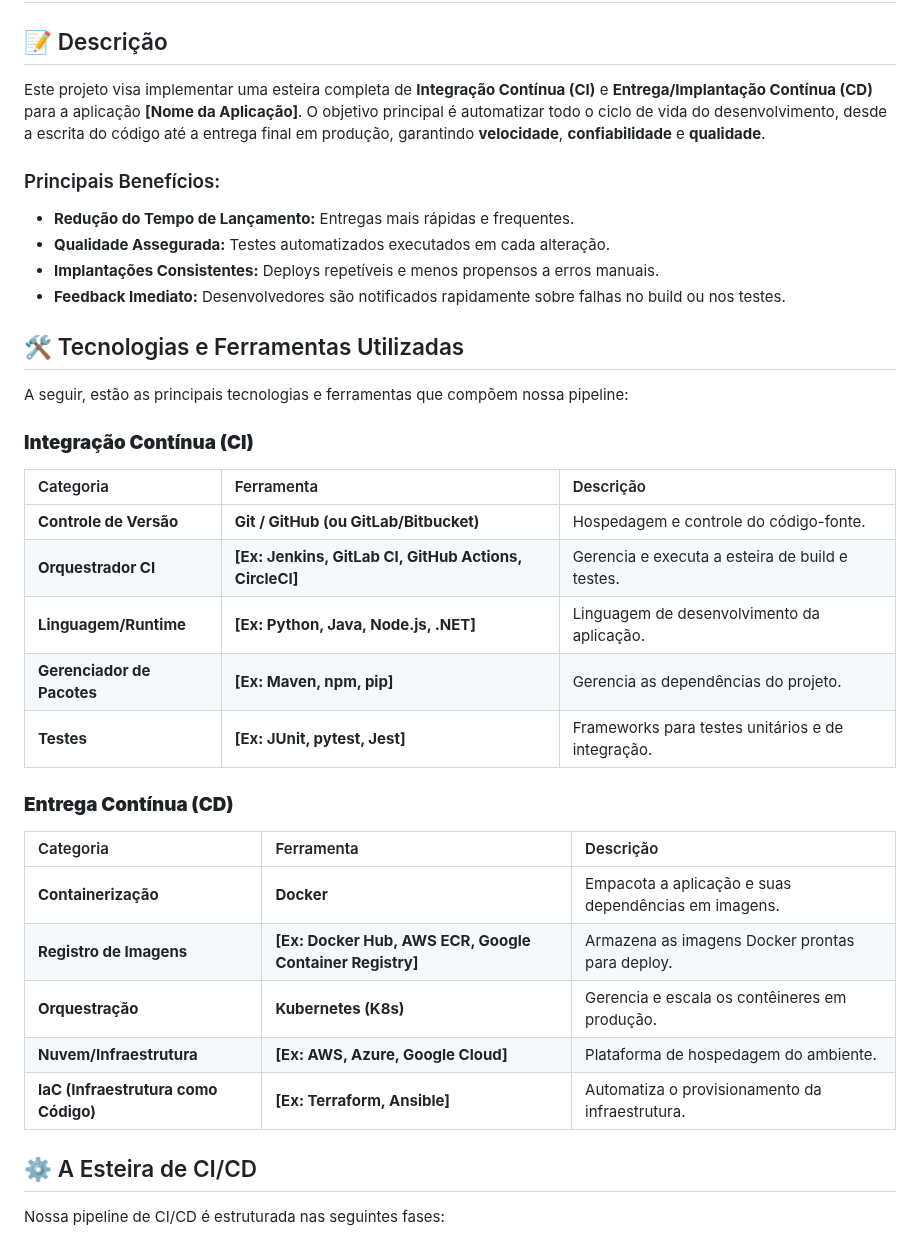
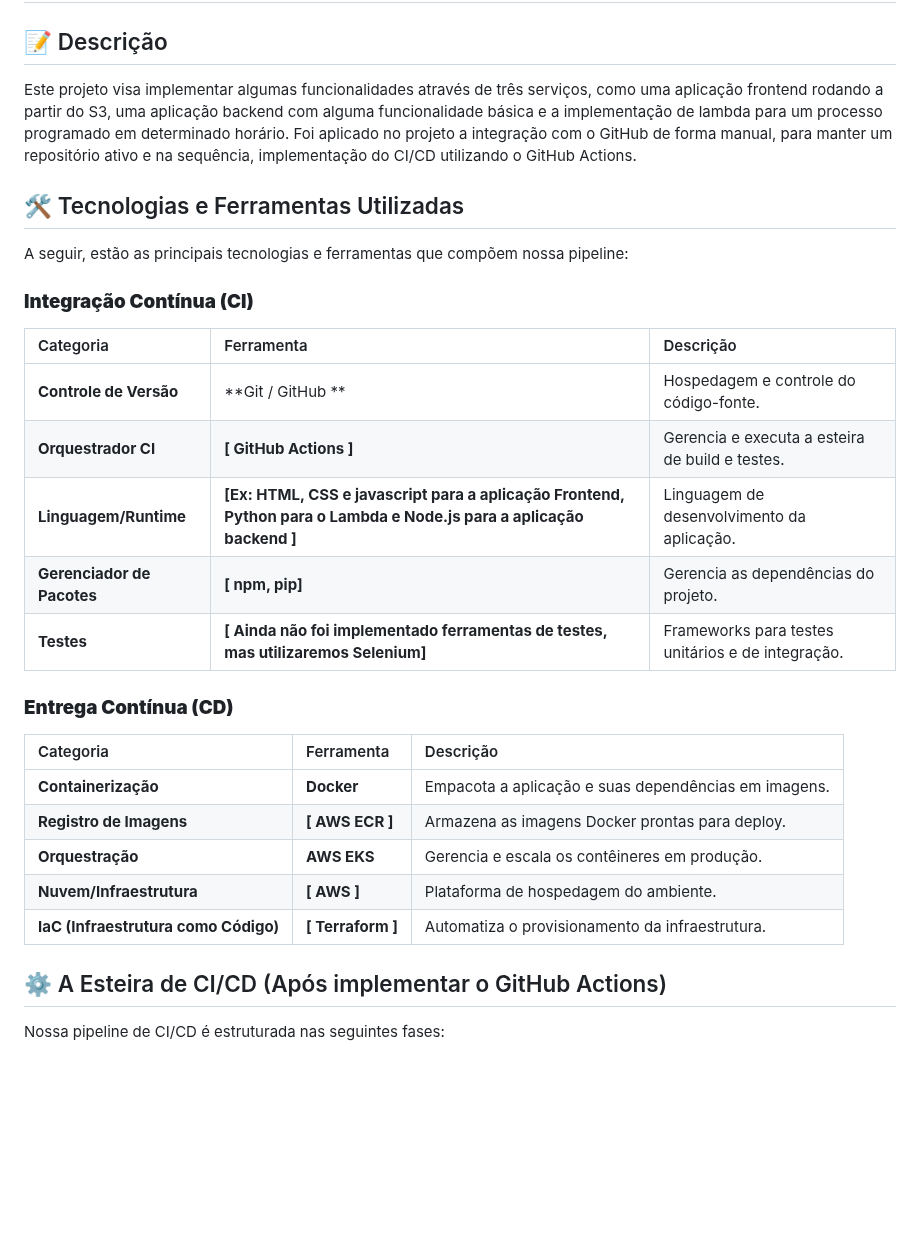
Before and after one commit to netobarrosopro/desafio-servicos, a Markdown page: README.md, the part around one of its changes. GitHub-like rendering; blank space fills up the shorter version.

```diff
--- a/README.md
+++ b/README.md
@@ -6,14 +6,7 @@
 
 ## 📝 Descrição
 
-Este projeto visa implementar uma esteira completa de **Integração Contínua (CI)** e **Entrega/Implantação Contínua (CD)** para a aplicação **[Nome da Aplicação]**. O objetivo principal é automatizar todo o ciclo de vida do desenvolvimento, desde a escrita do código até a entrega final em produção, garantindo **velocidade**, **confiabilidade** e **qualidade**.
-
-### Principais Benefícios:
-
-  * **Redução do Tempo de Lançamento:** Entregas mais rápidas e frequentes.
-  * **Qualidade Assegurada:** Testes automatizados executados em cada alteração.
-  * **Implantações Consistentes:** Deploys repetíveis e menos propensos a erros manuais.
-  * **Feedback Imediato:** Desenvolvedores são notificados rapidamente sobre falhas no build ou nos testes.
+Este projeto visa implementar algumas funcionalidades através de três serviços, como uma aplicação frontend rodando a partir do S3, uma aplicação backend com alguma funcionalidade básica e a implementação de lambda para um processo programado em determinado horário. Foi aplicado no projeto a integração com o GitHub de forma manual, para manter um repositório ativo e na sequência, implementação do CI/CD utilizando o GitHub Actions.
 
 ## 🛠️ Tecnologias e Ferramentas Utilizadas
 
@@ -23,23 +16,23 @@ A seguir, estão as principais tecnologias e ferramentas que compõem nossa pipe
 
 | Categoria | Ferramenta | Descrição |
 | :--- | :--- | :--- |
-| **Controle de Versão** | **Git / GitHub (ou GitLab/Bitbucket)** | Hospedagem e controle do código-fonte. |
-| **Orquestrador CI** | **[Ex: Jenkins, GitLab CI, GitHub Actions, CircleCI]** | Gerencia e executa a esteira de build e testes. |
-| **Linguagem/Runtime** | **[Ex: Python, Java, Node.js, .NET]** | Linguagem de desenvolvimento da aplicação. |
-| **Gerenciador de Pacotes** | **[Ex: Maven, npm, pip]** | Gerencia as dependências do projeto. |
-| **Testes** | **[Ex: JUnit, pytest, Jest]** | Frameworks para testes unitários e de integração. |
+| **Controle de Versão** | **Git / GitHub ** | Hospedagem e controle do código-fonte. |
+| **Orquestrador CI** | **[ GitHub Actions ]** | Gerencia e executa a esteira de build e testes. |
+| **Linguagem/Runtime** | **[Ex: HTML, CSS e javascript para a aplicação Frontend, Python para o Lambda e Node.js para a aplicação backend ]** | Linguagem de desenvolvimento da aplicação. |
+| **Gerenciador de Pacotes** | **[ npm, pip]** | Gerencia as dependências do projeto. |
+| **Testes** | **[ Ainda não foi implementado ferramentas de testes, mas utilizaremos Selenium]** | Frameworks para testes unitários e de integração. |
 
 ### **Entrega Contínua (CD)**
 
 | Categoria | Ferramenta | Descrição |
 | :--- | :--- | :--- |
 | **Containerização** | **Docker** | Empacota a aplicação e suas dependências em imagens. |
-| **Registro de Imagens** | **[Ex: Docker Hub, AWS ECR, Google Container Registry]** | Armazena as imagens Docker prontas para deploy. |
-| **Orquestração** | **Kubernetes (K8s)** | Gerencia e escala os contêineres em produção. |
-| **Nuvem/Infraestrutura** | **[Ex: AWS, Azure, Google Cloud]** | Plataforma de hospedagem do ambiente. |
-| **IaC (Infraestrutura como Código)** | **[Ex: Terraform, Ansible]** | Automatiza o provisionamento da infraestrutura. |
+| **Registro de Imagens** | **[ AWS ECR ]** | Armazena as imagens Docker prontas para deploy. |
+| **Orquestração** | **AWS EKS** | Gerencia e escala os contêineres em produção. |
+| **Nuvem/Infraestrutura** | **[ AWS ]** | Plataforma de hospedagem do ambiente. |
+| **IaC (Infraestrutura como Código)** | **[ Terraform ]** | Automatiza o provisionamento da infraestrutura. |
 
-## ⚙️ A Esteira de CI/CD
+## ⚙️ A Esteira de CI/CD (Após implementar o GitHub Actions)
 
 Nossa pipeline de CI/CD é estruturada nas seguintes fases:
 
```
Also changed, not shown: other parts of README.md (+22 -11 lines).
